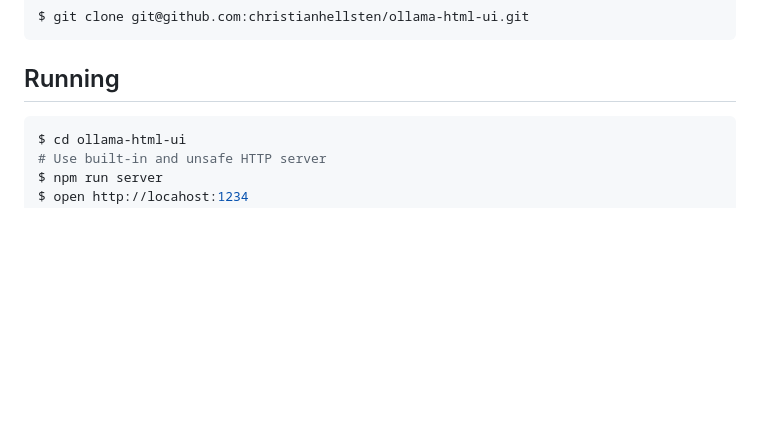
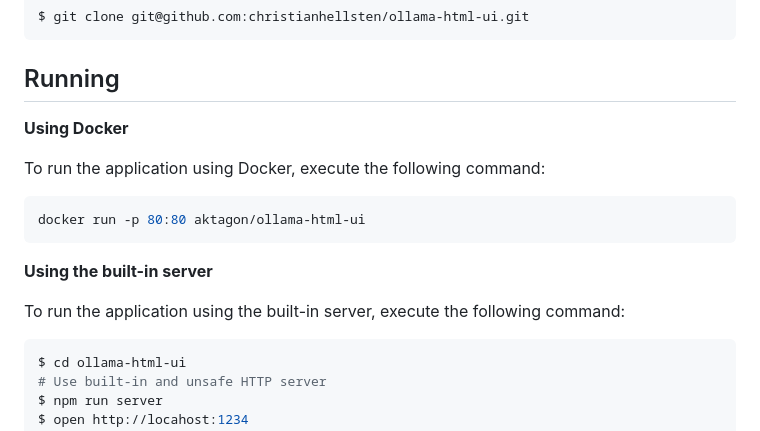
Before and after one commit to christianhellsten/ollama-html-ui, a Markdown page: README.md, the part around the change printed below. GitHub-like rendering; blank space fills up the shorter version.

````diff
--- a/README.md
+++ b/README.md
@@ -69,6 +70,18 @@ $ git clone git@github.com:christianhellsten/ollama-html-ui.git
 ```
 
 ## Running
+
+**Using Docker**
+
+To run the application using Docker, execute the following command:
+
+```bash
+docker run -p 80:80 aktagon/ollama-html-ui
+```
+
+**Using the built-in server**
+
+To run the application using the built-in server, execute the following command:
 
 ```bash
 $ cd ollama-html-ui
````
Also changed, not shown: other parts of README.md (+3 -2 lines), screenshots/chat-collapsed.png, screenshots/chat.png, 3 other files.
